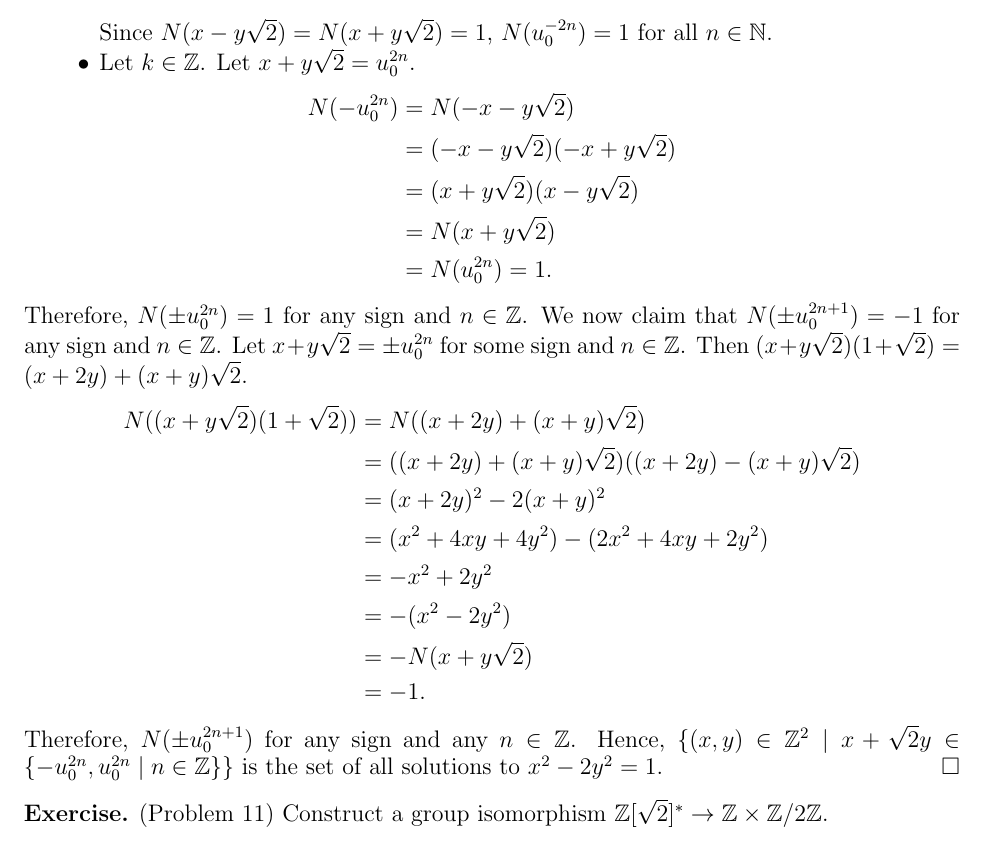
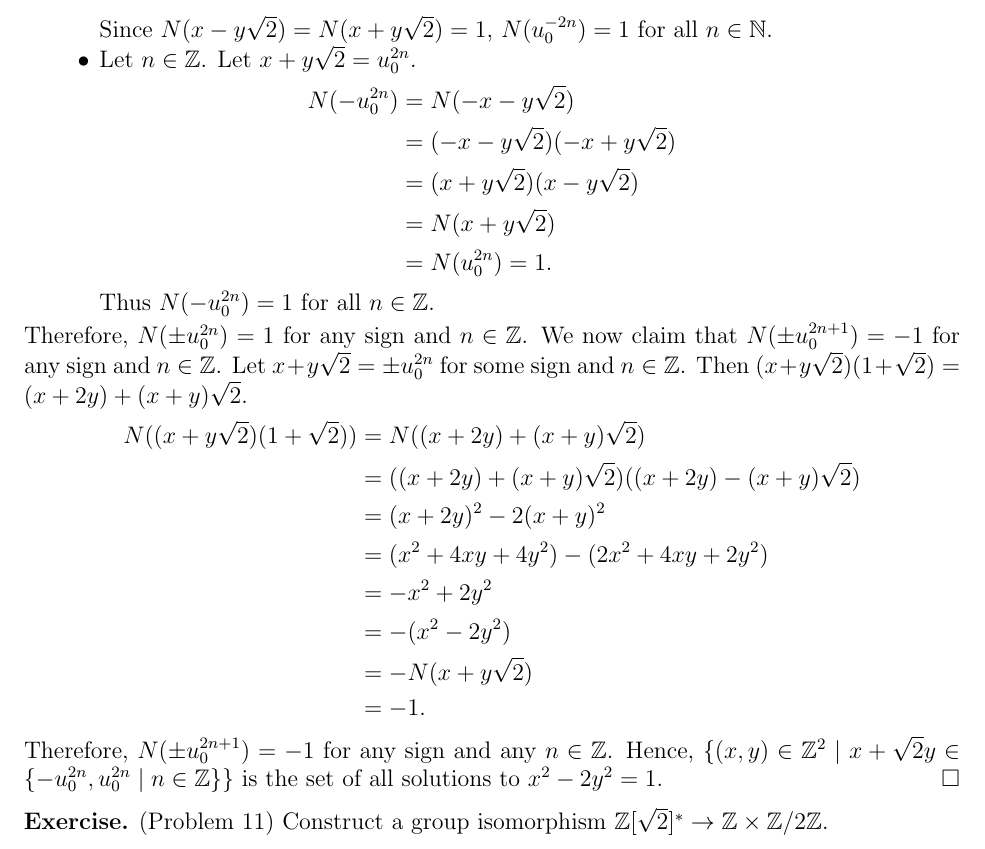
Before and after one commit to hidenori-shinohara/courses, a LaTeX problem sheet (math601/9-25/hw601-9-25.tex): part of page 4 of 6, cut so that both start at the same text. Compiled offline with pdfLaTeX.

Commit message:
Fix typos

```diff
--- a/math601/9-25/hw601-9-25.tex
+++ b/math601/9-25/hw601-9-25.tex
@@ -294,7 +294,7 @@
       \end{align*}
       Since $N(x - y\sqrt{2}) = N(x + y\sqrt{2}) = 1$, $N(u_0^{-2n}) = 1$ for all $n \in \mathbb{N}$.
     \item
-      Let $k \in \mathbb{Z}$.
+      Let $n \in \mathbb{Z}$.
       Let $x + y\sqrt{2} = u_0^{2n}$.
       \begin{align*}
         N(-u_0^{2n})
@@ -304,6 +304,7 @@
           &= N(x + y\sqrt{2}) \\
           &= N(u_0^{2n}) = 1.
       \end{align*}
+      Thus $N(-u_0^{2n}) = 1$ for all $n \in \mathbb{Z}$.
   \end{itemize}
   Therefore, $N(\pm u_0^{2n}) = 1$ for any sign and $n \in \mathbb{Z}$.
   We now claim that $N(\pm u_0^{2n + 1}) = -1$ for any sign and $n \in \mathbb{Z}$.
@@ -320,7 +321,7 @@
       &= -N(x + y\sqrt{2}) \\
       &= -1.
   \end{align*}
-  Therefore, $N(\pm u_0^{2n + 1})$ for any sign and any $n \in \mathbb{Z}$.
+  Therefore, $N(\pm u_0^{2n + 1}) = -1$ for any sign and any $n \in \mathbb{Z}$.
   Hence, $\{ (x, y) \in \mathbb{Z}^2 \mid x + \sqrt{2}y \in \{ -u_0^{2n}, u_0^{2n} \mid n \in \mathbb{Z} \} \}$ is the set of all solutions to $x^2 - 2y^2 = 1$.
 \end{proof}
 
```
Also changed, not shown: math601/9-25/hw601-9-25.pdf.
